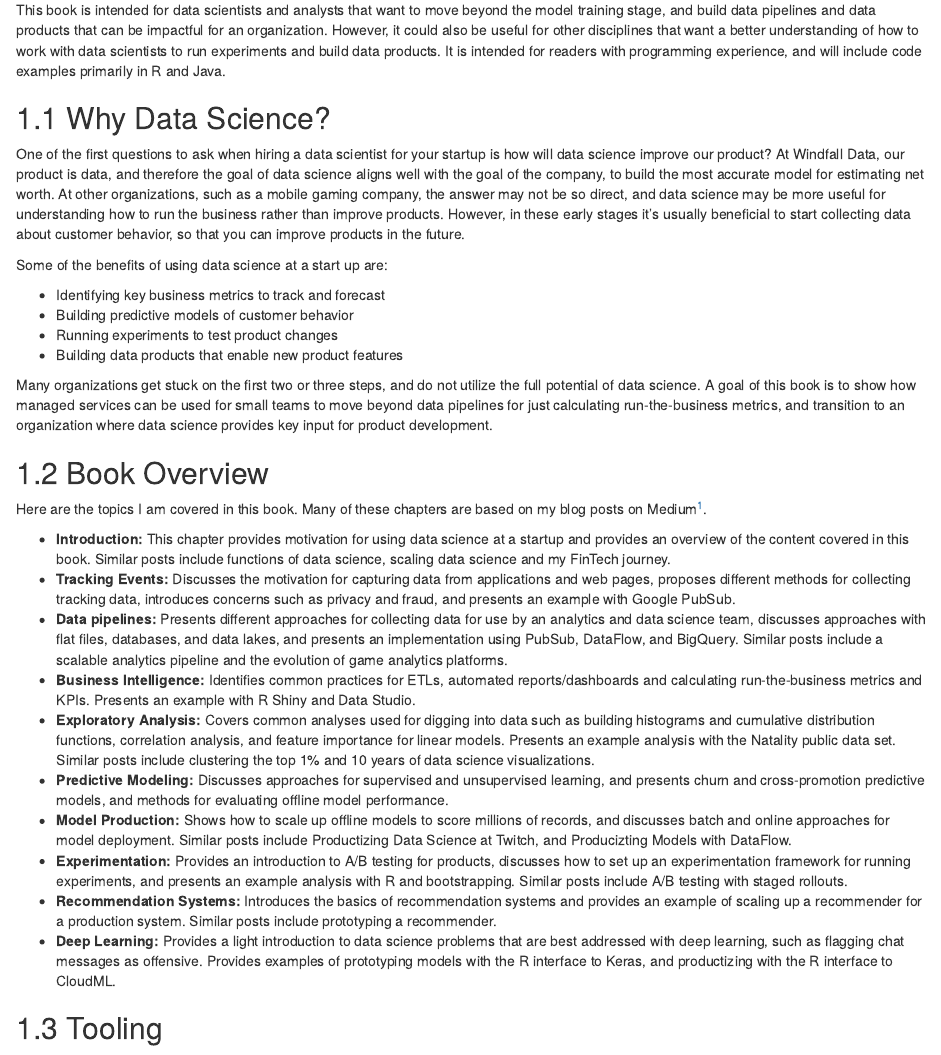
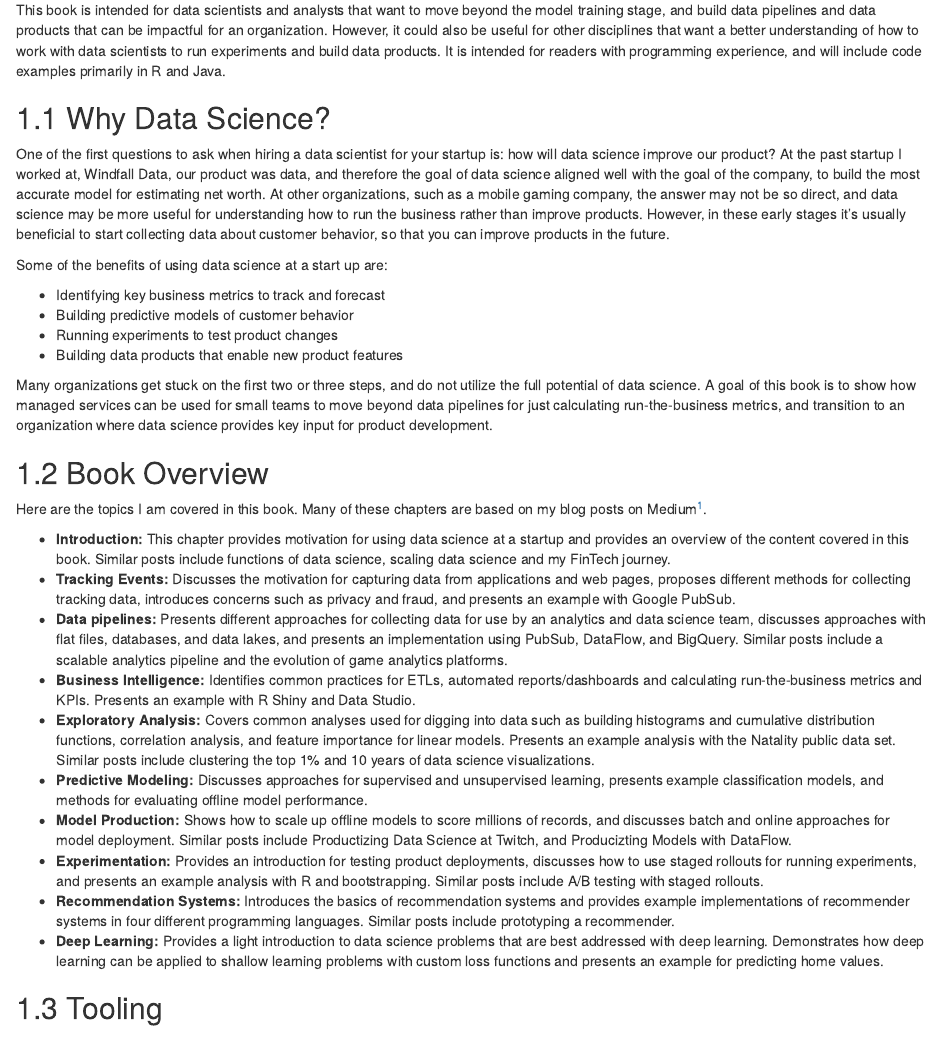
Before and after one commit to bgweber/StartupDataScience, an R Markdown document (book/01-Introduction.Rmd): the page in a window 1100 px wide, from 160 px down. Rendered offline with R 4.5, knitr and Pandoc, with nearby package versions; drawn as R Markdown's standard HTML page in place of the format the file asks for.

Commit message:
Update 01-Introduction.Rmd

```diff
--- a/book/01-Introduction.Rmd
+++ b/book/01-Introduction.Rmd
@@ -4,8 +4,8 @@ I recently changed industries and joined a startup company where I’m responsib
 This book is intended for data scientists and analysts that want to move beyond the model training stage, and build data pipelines and data products that can be impactful for an organization. However, it could also be useful for other disciplines that want a better understanding of how to work with data scientists to run experiments and build data products. It is intended for readers with programming experience, and will include code examples primarily in R and Java.
 
 ## Why Data Science?
-One of the first questions to ask when hiring a data scientist for your startup is
-how will data science improve our product? At Windfall Data, our product is data, and therefore the goal of data science aligns well with the goal of the company, to build the most accurate model for estimating net worth. At other organizations, such as a mobile gaming company, the answer may not be so direct, and data science may be more useful for understanding how to run the business rather than improve products. However, in these early stages it’s usually beneficial to start collecting data about customer behavior, so that you can improve products in the future.
+One of the first questions to ask when hiring a data scientist for your startup is:
+how will data science improve our product? At the past startup I worked at, Windfall Data, our product was data, and therefore the goal of data science aligned well with the goal of the company, to build the most accurate model for estimating net worth. At other organizations, such as a mobile gaming company, the answer may not be so direct, and data science may be more useful for understanding how to run the business rather than improve products. However, in these early stages it’s usually beneficial to start collecting data about customer behavior, so that you can improve products in the future.
 
 Some of the benefits of using data science at a start up are:
 
@@ -24,11 +24,11 @@ Here are the topics I am covered in this book. Many of these chapters are based
 - **Data pipelines:** Presents different approaches for collecting data for use by an analytics and data science team, discusses approaches with flat files, databases, and data lakes, and presents an implementation using PubSub, DataFlow, and BigQuery. Similar posts include a scalable analytics pipeline and the evolution of game analytics platforms.
 - **Business Intelligence:** Identifies common practices for ETLs, automated reports/dashboards and calculating run-the-business metrics and KPIs. Presents an example with R Shiny and Data Studio.
 - **Exploratory Analysis:** Covers common analyses used for digging into data such as building histograms and cumulative distribution functions, correlation analysis, and feature importance for linear models. Presents an example analysis with the Natality public data set. Similar posts include clustering the top 1% and 10 years of data science visualizations.
-- **Predictive Modeling:** Discusses approaches for supervised and unsupervised learning, and presents churn and cross-promotion predictive models, and methods for evaluating offline model performance.
+- **Predictive Modeling:** Discusses approaches for supervised and unsupervised learning, presents example classification models, and methods for evaluating offline model performance.
 - **Model Production:** Shows how to scale up offline models to score millions of records, and discusses batch and online approaches for model deployment. Similar posts include Productizing Data Science at Twitch, and Producizting Models with DataFlow.
-- **Experimentation:** Provides an introduction to A/B testing for products, discusses how to set up an experimentation framework for running experiments, and presents an example analysis with R and bootstrapping. Similar posts include A/B testing with staged rollouts.
-- **Recommendation Systems:** Introduces the basics of recommendation systems and provides an example of scaling up a recommender for a production system. Similar posts include prototyping a recommender.
-- **Deep Learning:** Provides a light introduction to data science problems that are best addressed with deep learning, such as flagging chat messages as offensive. Provides examples of prototyping models with the R interface to Keras, and productizing with the R interface to CloudML.
+- **Experimentation:** Provides an introduction for testing  product deployments, discusses how to use staged rollouts for running experiments, and presents an example analysis with R and bootstrapping. Similar posts include A/B testing with staged rollouts.
+- **Recommendation Systems:** Introduces the basics of recommendation systems and provides example implementations of recommender systems in four different programming languages. Similar posts include prototyping a recommender.
+- **Deep Learning:** Provides a light introduction to data science problems that are best addressed with deep learning. Demonstrates how deep learning can be applied to shallow learning problems with custom loss functions and presents an example for predicting home values.
 
 ## Tooling
 Throughout the book, I’ll be presenting code examples built on Google Cloud Platform. I choose this cloud option, because GCP provides a number of managed services that make it possible for small teams to build data pipelines, productize predictive models, and utilize deep learning. It’s also possible to sign up for a free trial with GCP and get $300 in credits. This should cover most of the topics presented in this book, but it will quickly expire if your goal is to dive into deep learning on the cloud.
```
Also changed, not shown: book/01-Introduction.Rmd (2 more changed lines).
